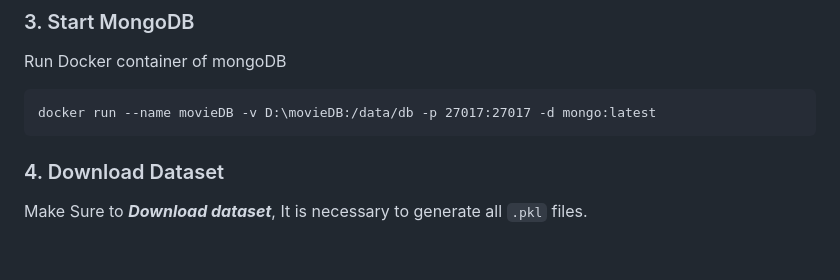
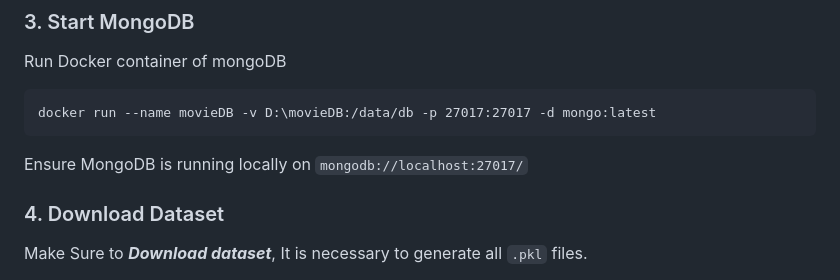
Before and after one commit to mohitkumhar/movie-recommendation, a Markdown page: README.md, the part around one of its changes. GitHub-like rendering; blank space fills up the shorter version.

Commit message:
.\README.md

````diff
--- a/README.md
+++ b/README.md
@@ -83,6 +83,7 @@ Run Docker container of mongoDB
 ```
 docker run --name movieDB -v D:\movieDB:/data/db -p 27017:27017 -d mongo:latest
 ```
+Ensure MongoDB is running locally on `mongodb://localhost:27017/`
 
 ### 4. Download Dataset
 
````
Also changed, not shown: other parts of README.md (+0 -1 lines).
